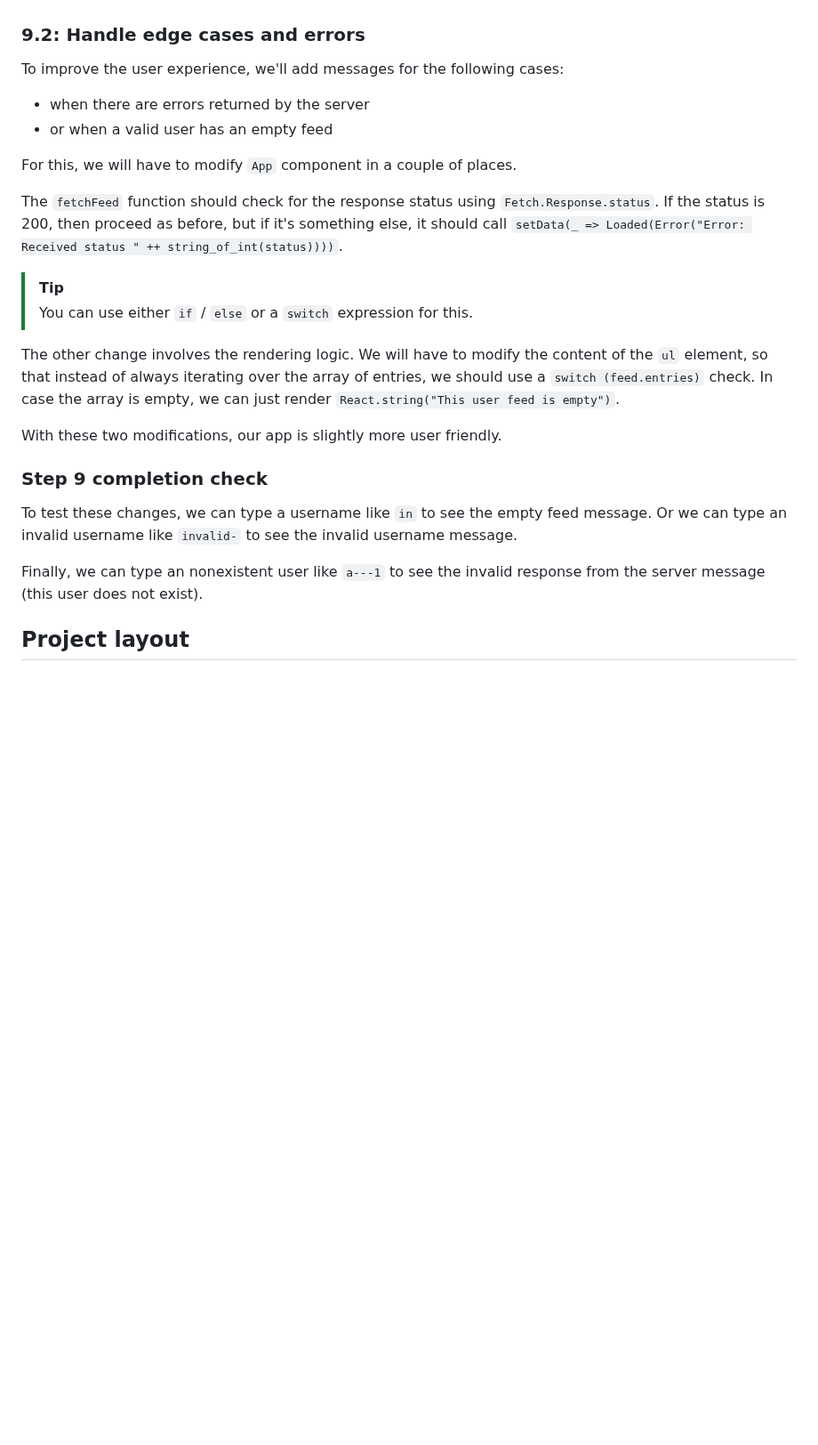
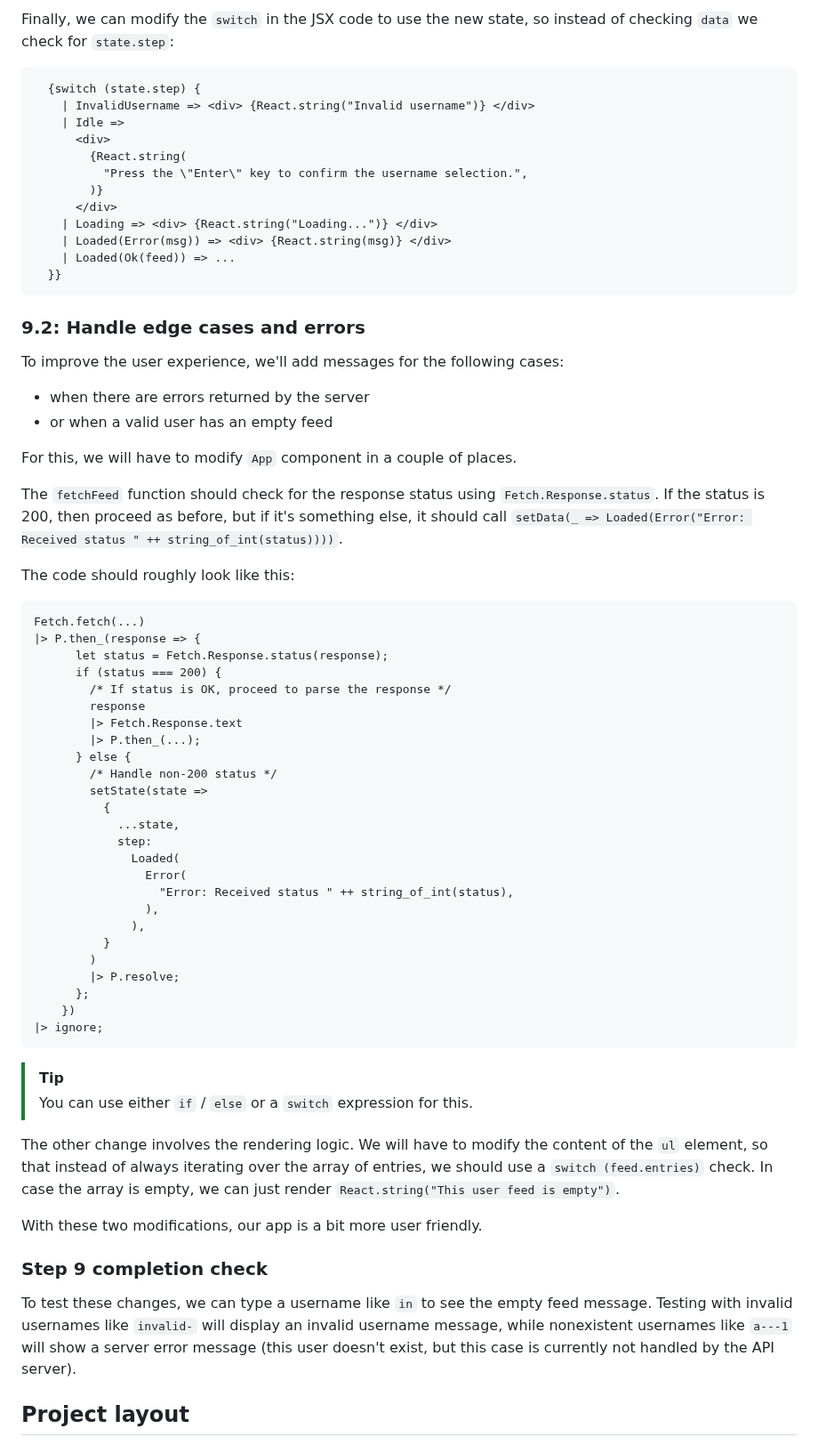
Before and after one commit to ahrefs/react-alicante-workshop, a Markdown page: README.md, the part around one of its changes. Shown at 89% size. GitHub-like rendering; blank space fills up the shorter version.

````diff
--- a/README.md
+++ b/README.md
@@ -744,3 +821,20 @@ To use the new type, we will modify the existing `App` component:
+Finally, we can modify the `switch` in the JSX code to use the new state, so
+instead of checking `data` we check for `state.step`:
+
+```reasonml
+  {switch (state.step) {
+    | InvalidUsername => <div> {React.string("Invalid username")} </div>
+    | Idle =>
+      <div>
+        {React.string(
+          "Press the \"Enter\" key to confirm the username selection.",
+        )}
+      </div>
+    | Loading => <div> {React.string("Loading...")} </div>
+    | Loaded(Error(msg)) => <div> {React.string(msg)} </div>
+    | Loaded(Ok(feed)) => ...
+  }}
+```
 
 ### 9.2: Handle edge cases and errors
 
@@ -755,6 +849,36 @@ The `fetchFeed` function should check for the response status using
 it's something else, it should call `setData(_ => Loaded(Error("Error: Received
 status " ++ string_of_int(status))))`.
 
+The code should roughly look like this:
+
+```reasonml
+Fetch.fetch(...)
+|> P.then_(response => {
+      let status = Fetch.Response.status(response);
+      if (status === 200) {
+        /* If status is OK, proceed to parse the response */
+        response
+        |> Fetch.Response.text
+        |> P.then_(...);
+      } else {
+        /* Handle non-200 status */
+        setState(state =>
+          {
+            ...state,
+            step:
+              Loaded(
+                Error(
+                  "Error: Received status " ++ string_of_int(status),
+                ),
+              ),
+          }
+        )
+        |> P.resolve;
+      };
+    })
+|> ignore;
+```
+
 > [!TIP]
 >
 > You can use either `if` / `else` or a `switch` expression for this.
@@ -764,16 +888,15 @@ content of the `ul` element, so that instead of always iterating over the array
 of entries, we should use a `switch (feed.entries)` check. In case the array is
 empty, we can just render `React.string("This user feed is empty")`.
 
-With these two modifications, our app is slightly more user friendly.
+With these two modifications, our app is a bit more user friendly.
 
 ### Step 9 completion check
 
 To test these changes, we can type a username like `in` to see the empty feed
-message. Or we can type an invalid username like `invalid-` to see the invalid
-username message.
-
-Finally, we can type an nonexistent user like `a---1` to see the invalid response
-from the server message (this user does not exist).
+message. Testing with invalid usernames like `invalid-` will display an invalid
+username message, while nonexistent usernames like `a---1` will show a server
+error message (this user doesn't exist, but this case is currently not handled
+by the API server).
 
 ## Project layout
 
````
Also changed, not shown: other parts of README.md (+117 -40 lines).
